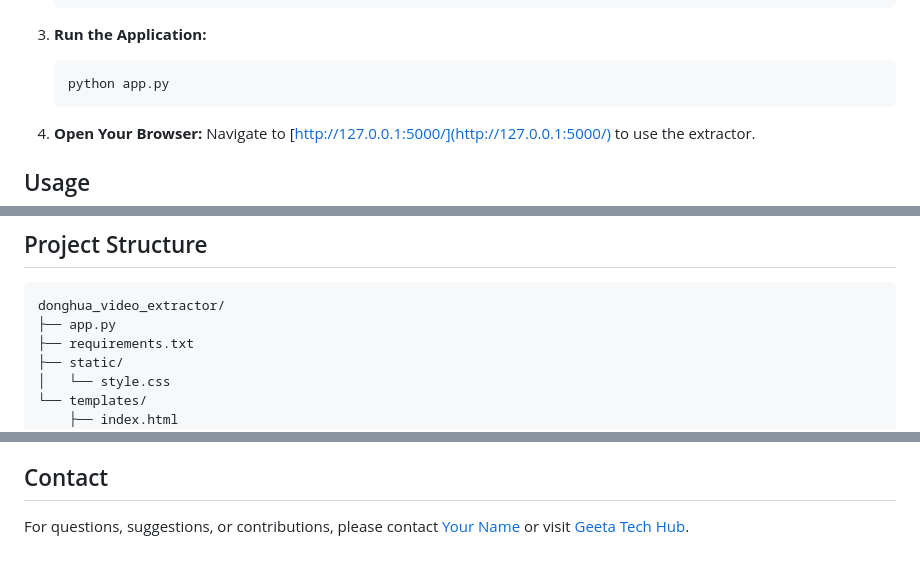
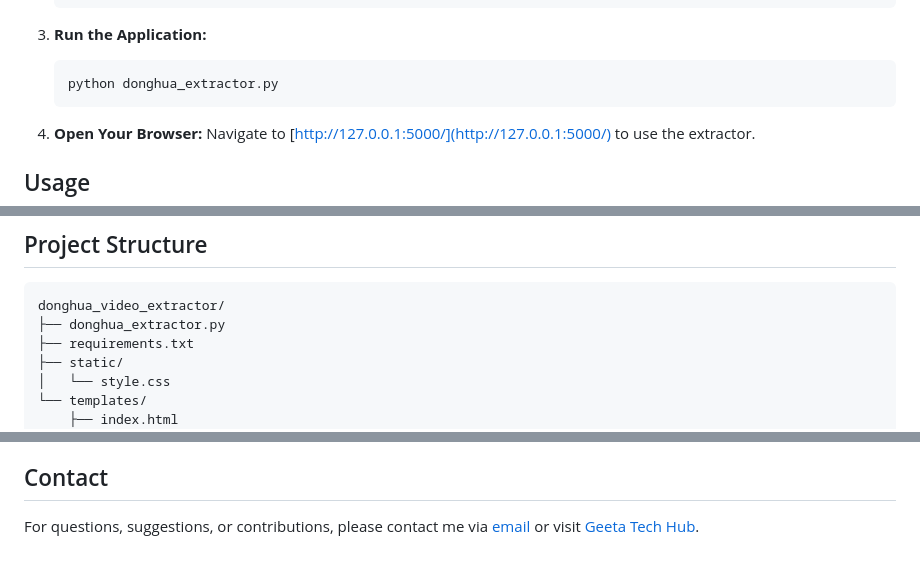
Before and after one commit to sudh15/Donghua-Video-Extractor, a Markdown page: README.md, 3 parts joined by grey strips. Drawn GitHub-style.

````diff
--- a/README.md
+++ b/README.md
@@ -47,7 +47,7 @@ Donghua Video Extractor is a Python-based web scraper designed specifically for
 
 3. **Run the Application:**
    ```bash
-   python app.py
+   python donghua_extractor.py
    ```
 
 4. **Open Your Browser:**
@@ -74,7 +74,7 @@ Donghua Video Extractor is a Python-based web scraper designed specifically for
 
 ```
 donghua_video_extractor/
-├── app.py
+├── donghua_extractor.py
 ├── requirements.txt
 ├── static/
 │   └── style.css
@@ -95,4 +95,4 @@ Donghua Video Extractor is provided "as-is" without any warranties. Use it at yo
 
 ## Contact
 
-For questions, suggestions, or contributions, please contact [Your Name](mailto:your.email@example.com) or visit [Geeta Tech Hub](https://geetatechhub.blogspot.com/).
+For questions, suggestions, or contributions, please contact me via [email](mailto:sudhanshuthakur15@gmail.com) or visit [Geeta Tech Hub](https://geetatechhub.blogspot.com/).
````
